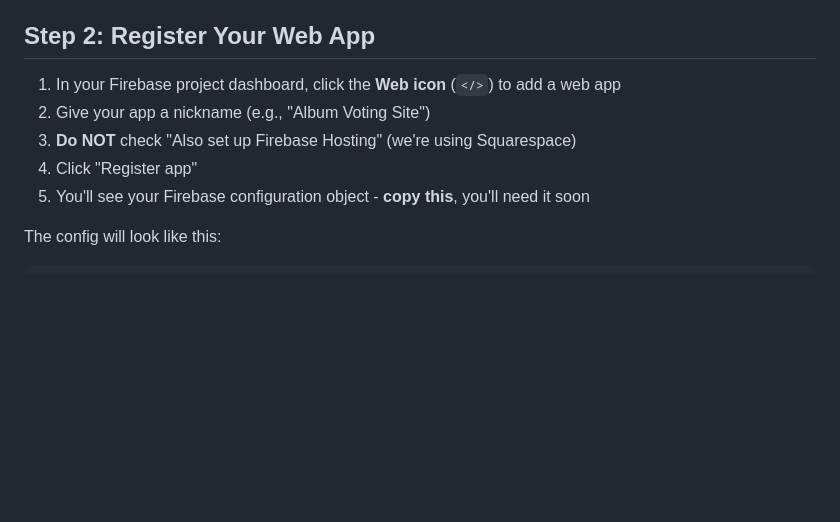
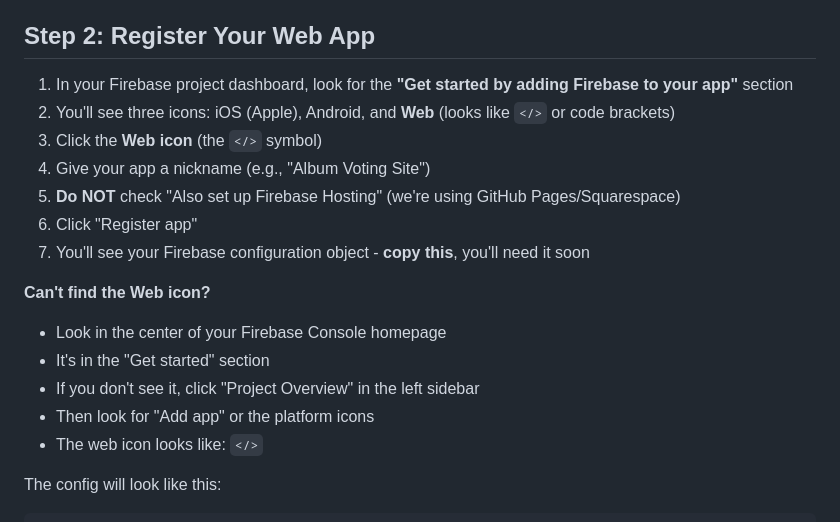
Before and after one commit to lpsample/litmab-voting, a Markdown page: FIREBASE-SETUP.md, the part around the change. Rendered like a GitHub page; blank space fills up the shorter version.

Commit message:
Updated firebase setup

````diff
--- a/FIREBASE-SETUP.md
+++ b/FIREBASE-SETUP.md
@@ -12,11 +12,20 @@ This guide will help you set up Firebase for your album voting website to enable
 
 ## Step 2: Register Your Web App
 
-1. In your Firebase project dashboard, click the **Web icon** (`</>`) to add a web app
-2. Give your app a nickname (e.g., "Album Voting Site")
-3. **Do NOT** check "Also set up Firebase Hosting" (we're using Squarespace)
-4. Click "Register app"
-5. You'll see your Firebase configuration object - **copy this**, you'll need it soon
+1. In your Firebase project dashboard, look for the **"Get started by adding Firebase to your app"** section
+2. You'll see three icons: iOS (Apple), Android, and **Web** (looks like `</>` or code brackets)
+3. Click the **Web icon** (the `</>` symbol)
+4. Give your app a nickname (e.g., "Album Voting Site")
+5. **Do NOT** check "Also set up Firebase Hosting" (we're using GitHub Pages/Squarespace)
+6. Click "Register app"
+7. You'll see your Firebase configuration object - **copy this**, you'll need it soon
+
+**Can't find the Web icon?**
+- Look in the center of your Firebase Console homepage
+- It's in the "Get started" section
+- If you don't see it, click "Project Overview" in the left sidebar
+- Then look for "Add app" or the platform icons
+- The web icon looks like: `</>`
 
 The config will look like this:
 ```javascript
````
